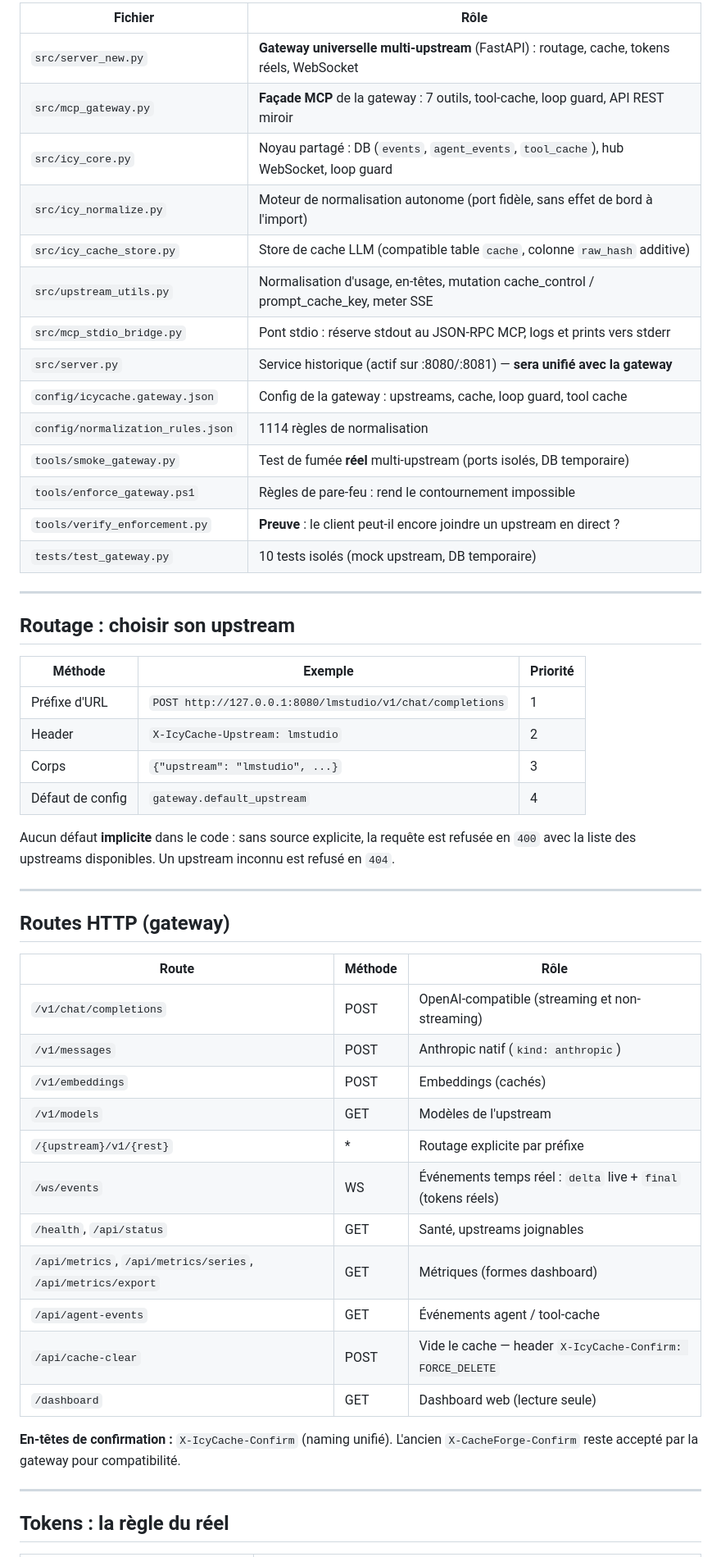
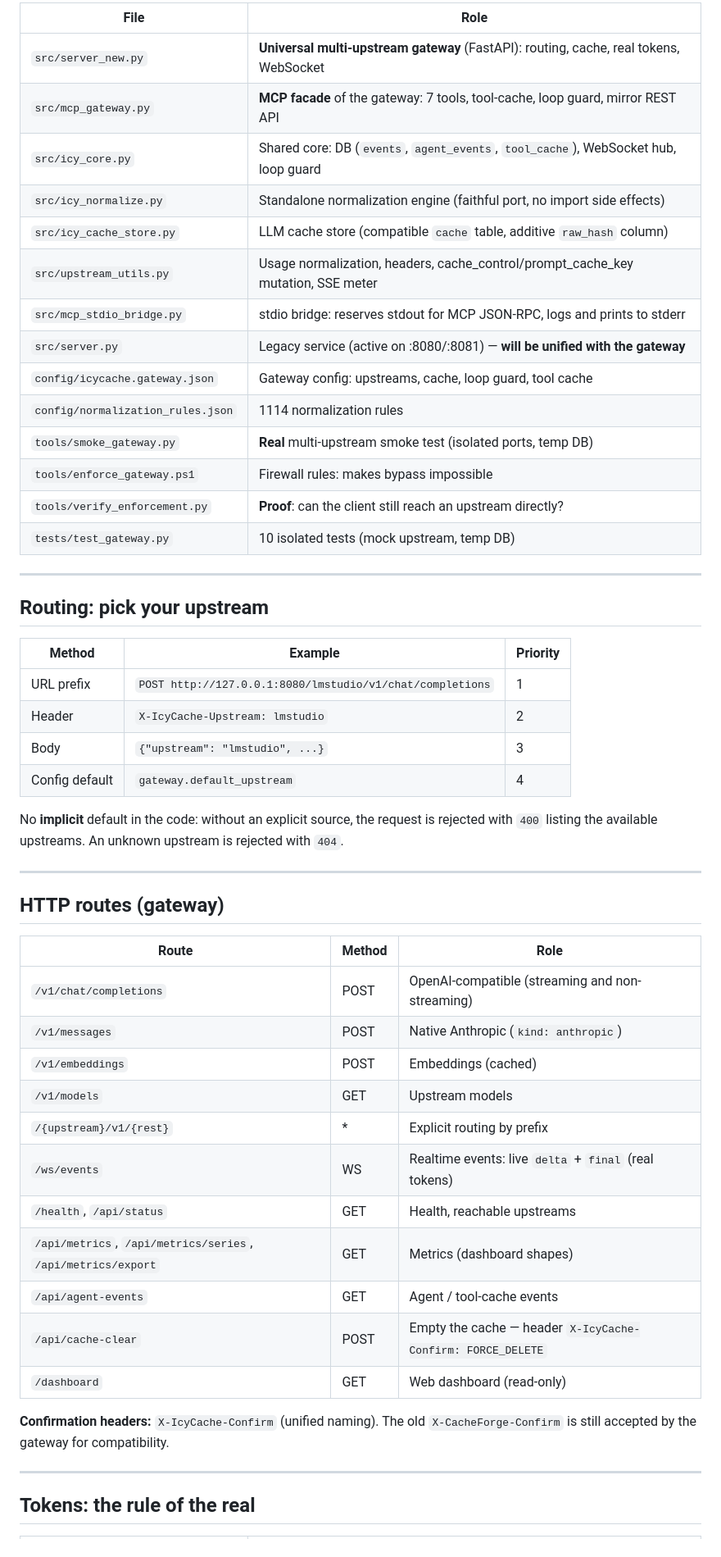
Before and after one commit to MlkBlk-IT/Mcp-CacheForge, a Markdown page: README.md, the part around one of its changes. Shown at 82% size. Drawn GitHub-style.

```diff
--- a/README.md
+++ b/README.md
@@ -78,57 +79,57 @@ OmniRoute n'est plus la porte d'entrée : c'est **un upstream parmi d'autres**.
 
-| Fichier | Rôle |
-|---------|------|
-| `src/server_new.py` | **Gateway universelle multi-upstream** (FastAPI) : routage, cache, tokens réels, WebSocket |
-| `src/mcp_gateway.py` | **Façade MCP** de la gateway : 7 outils, tool-cache, loop guard, API REST miroir |
-| `src/icy_core.py` | Noyau partagé : DB (`events`, `agent_events`, `tool_cache`), hub WebSocket, loop guard |
-| `src/icy_normalize.py` | Moteur de normalisation autonome (port fidèle, sans effet de bord à l'import) |
-| `src/icy_cache_store.py` | Store de cache LLM (compatible table `cache`, colonne `raw_hash` additive) |
-| `src/upstream_utils.py` | Normalisation d'usage, en-têtes, mutation cache_control / prompt_cache_key, meter SSE |
-| `src/mcp_stdio_bridge.py` | Pont stdio : réserve stdout au JSON-RPC MCP, logs et prints vers stderr |
-| `src/server.py` | Service historique (actif sur :8080/:8081) — **sera unifié avec la gateway** |
-| `config/icycache.gateway.json` | Config de la gateway : upstreams, cache, loop guard, tool cache |
-| `config/normalization_rules.json` | 1114 règles de normalisation |
-| `tools/smoke_gateway.py` | Test de fumée **réel** multi-upstream (ports isolés, DB temporaire) |
-| `tools/enforce_gateway.ps1` | Règles de pare-feu : rend le contournement impossible |
-| `tools/verify_enforcement.py` | **Preuve** : le client peut-il encore joindre un upstream en direct ? |
-| `tests/test_gateway.py` | 10 tests isolés (mock upstream, DB temporaire) |
+| File | Role |
+|------|------|
+| `src/server_new.py` | **Universal multi-upstream gateway** (FastAPI): routing, cache, real tokens, WebSocket |
+| `src/mcp_gateway.py` | **MCP facade** of the gateway: 7 tools, tool-cache, loop guard, mirror REST API |
+| `src/icy_core.py` | Shared core: DB (`events`, `agent_events`, `tool_cache`), WebSocket hub, loop guard |
+| `src/icy_normalize.py` | Standalone normalization engine (faithful port, no import side effects) |
+| `src/icy_cache_store.py` | LLM cache store (compatible `cache` table, additive `raw_hash` column) |
+| `src/upstream_utils.py` | Usage normalization, headers, cache_control/prompt_cache_key mutation, SSE meter |
+| `src/mcp_stdio_bridge.py` | stdio bridge: reserves stdout for MCP JSON-RPC, logs and prints to stderr |
+| `src/server.py` | Legacy service (active on :8080/:8081) — **will be unified with the gateway** |
+| `config/icycache.gateway.json` | Gateway config: upstreams, cache, loop guard, tool cache |
+| `config/normalization_rules.json` | 1114 normalization rules |
+| `tools/smoke_gateway.py` | **Real** multi-upstream smoke test (isolated ports, temp DB) |
+| `tools/enforce_gateway.ps1` | Firewall rules: makes bypass impossible |
+| `tools/verify_enforcement.py` | **Proof**: can the client still reach an upstream directly? |
+| `tests/test_gateway.py` | 10 isolated tests (mock upstream, temp DB) |
 
 ---
 
-## Routage : choisir son upstream
+## Routing: pick your upstream
 
-| Méthode | Exemple | Priorité |
-|---------|---------|----------|
-| Préfixe d'URL | `POST http://127.0.0.1:8080/lmstudio/v1/chat/completions` | 1 |
+| Method | Example | Priority |
+|--------|---------|----------|
+| URL prefix | `POST http://127.0.0.1:8080/lmstudio/v1/chat/completions` | 1 |
 | Header | `X-IcyCache-Upstream: lmstudio` | 2 |
-| Corps | `{"upstream": "lmstudio", ...}` | 3 |
-| Défaut de config | `gateway.default_upstream` | 4 |
+| Body | `{"upstream": "lmstudio", ...}` | 3 |
+| Config default | `gateway.default_upstream` | 4 |
 
-Aucun défaut **implicite** dans le code : sans source explicite, la requête est refusée en `400`
-avec la liste des upstreams disponibles. Un upstream inconnu est refusé en `404`.
+No **implicit** default in the code: without an explicit source, the request is rejected with
+`400` listing the available upstreams. An unknown upstream is rejected with `404`.
 
 ---
 
-## Routes HTTP (gateway)
+## HTTP routes (gateway)
 
-| Route | Méthode | Rôle |
-|-------|---------|------|
-| `/v1/chat/completions` | POST | OpenAI-compatible (streaming et non-streaming) |
-| `/v1/messages` | POST | Anthropic natif (`kind: anthropic`) |
-| `/v1/embeddings` | POST | Embeddings (cachés) |
-| `/v1/models` | GET | Modèles de l'upstream |
-| `/{upstream}/v1/{rest}` | * | Routage explicite par préfixe |
-| `/ws/events` | WS | Événements temps réel : `delta` live + `final` (tokens réels) |
-| `/health`, `/api/status` | GET | Santé, upstreams joignables |
-| `/api/metrics`, `/api/metrics/series`, `/api/metrics/export` | GET | Métriques (formes dashboard) |
-| `/api/agent-events` | GET | Événements agent / tool-cache |
-| `/api/cache-clear` | POST | Vide le cache — header `X-IcyCache-Confirm: FORCE_DELETE` |
-| `/dashboard` | GET | Dashboard web (lecture seule) |
+| Route | Method | Role |
+|-------|--------|------|
+| `/v1/chat/completions` | POST | OpenAI-compatible (streaming and non-streaming) |
+| `/v1/messages` | POST | Native Anthropic (`kind: anthropic`) |
+| `/v1/embeddings` | POST | Embeddings (cached) |
+| `/v1/models` | GET | Upstream models |
+| `/{upstream}/v1/{rest}` | * | Explicit routing by prefix |
+| `/ws/events` | WS | Realtime events: live `delta` + `final` (real tokens) |
+| `/health`, `/api/status` | GET | Health, reachable upstreams |
+| `/api/metrics`, `/api/metrics/series`, `/api/metrics/export` | GET | Metrics (dashboard shapes) |
+| `/api/agent-events` | GET | Agent / tool-cache events |
+| `/api/cache-clear` | POST | Empty the cache — header `X-IcyCache-Confirm: FORCE_DELETE` |
+| `/dashboard` | GET | Web dashboard (read-only) |
 
-**En-têtes de confirmation :** `X-IcyCache-Confirm` (naming unifié). L'ancien `X-CacheForge-Confirm`
-reste accepté par la gateway pour compatibilité.
+**Confirmation headers:** `X-IcyCache-Confirm` (unified naming). The old `X-CacheForge-Confirm`
+is still accepted by the gateway for compatibility.
 
 ---
 
-## Tokens : la règle du réel
+## Tokens: the rule of the real
 
```
Also changed, not shown: other parts of README.md (+124 -123 lines).
